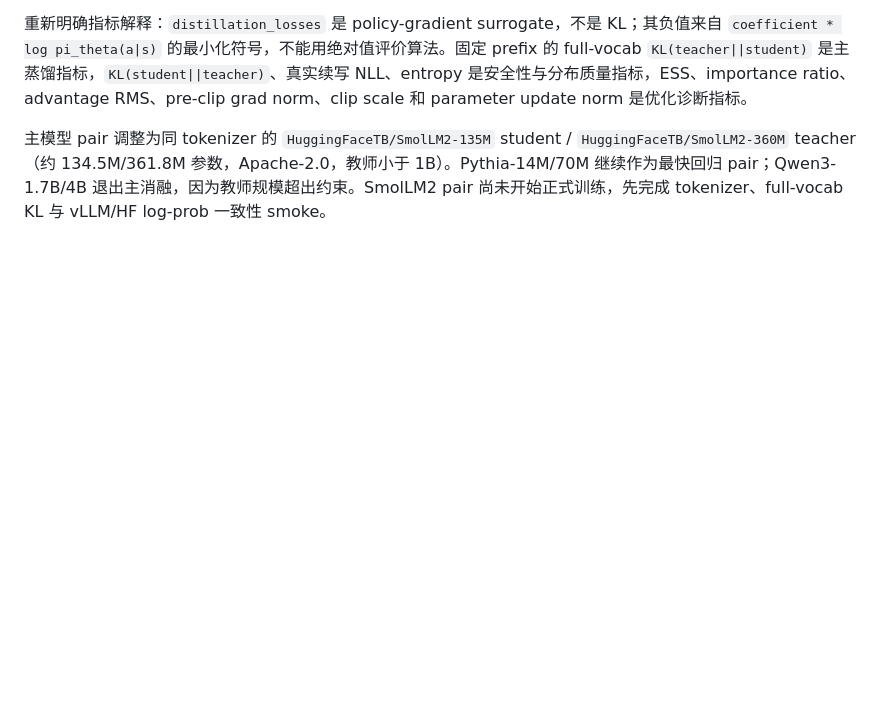
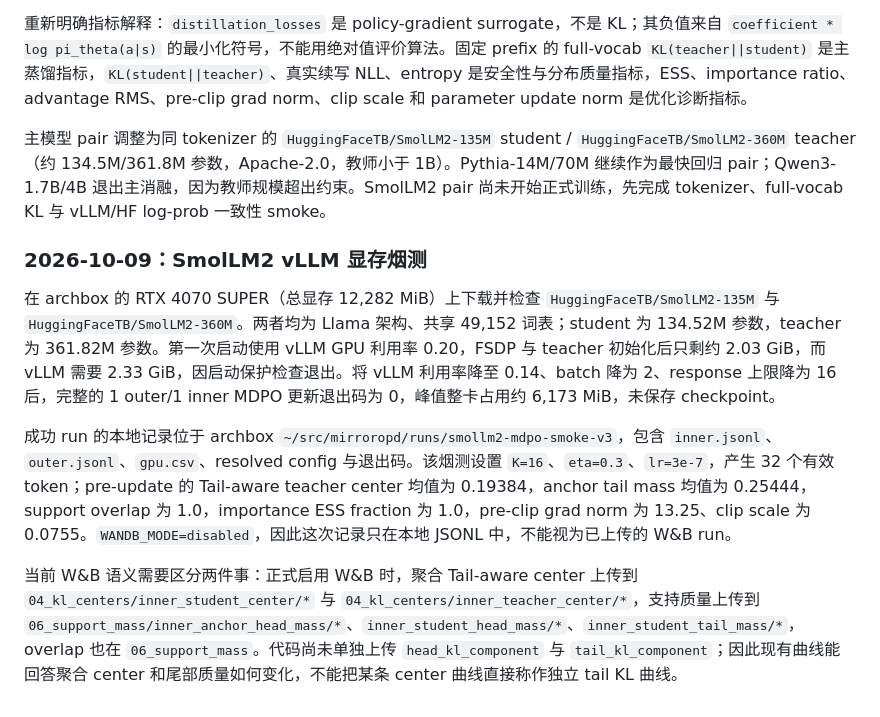
Before and after one commit to WncFht/MirrorOPD, a Markdown page: docs/operations/2026-10-09-开发与实验历史.md, the part around the change. GitHub-like rendering; blank space fills up the shorter version.

Commit message:
docs(experiments): record SmolLM2 memory smoke

```diff
--- a/docs/operations/2026-10-09-开发与实验历史.md
+++ b/docs/operations/2026-10-09-开发与实验历史.md
@@ -72,3 +72,11 @@ archbox 上的真实验证 run [d47cronz](https://wandb.ai/wncfht/mirror-opd-pyt
 重新明确指标解释：`distillation_losses` 是 policy-gradient surrogate，不是 KL；其负值来自 `coefficient * log pi_theta(a|s)` 的最小化符号，不能用绝对值评价算法。固定 prefix 的 full-vocab `KL(teacher||student)` 是主蒸馏指标，`KL(student||teacher)`、真实续写 NLL、entropy 是安全性与分布质量指标，ESS、importance ratio、advantage RMS、pre-clip grad norm、clip scale 和 parameter update norm 是优化诊断指标。
 
 主模型 pair 调整为同 tokenizer 的 `HuggingFaceTB/SmolLM2-135M` student / `HuggingFaceTB/SmolLM2-360M` teacher（约 134.5M/361.8M 参数，Apache-2.0，教师小于 1B）。Pythia-14M/70M 继续作为最快回归 pair；Qwen3-1.7B/4B 退出主消融，因为教师规模超出约束。SmolLM2 pair 尚未开始正式训练，先完成 tokenizer、full-vocab KL 与 vLLM/HF log-prob 一致性 smoke。
+
+### 2026-10-09：SmolLM2 vLLM 显存烟测
+
+在 archbox 的 RTX 4070 SUPER（总显存 12,282 MiB）上下载并检查 `HuggingFaceTB/SmolLM2-135M` 与 `HuggingFaceTB/SmolLM2-360M`。两者均为 Llama 架构、共享 49,152 词表；student 为 134.52M 参数，teacher 为 361.82M 参数。第一次启动使用 vLLM GPU 利用率 0.20，FSDP 与 teacher 初始化后只剩约 2.03 GiB，而 vLLM 需要 2.33 GiB，因启动保护检查退出。将 vLLM 利用率降至 0.14、batch 降为 2、response 上限降为 16 后，完整的 1 outer/1 inner MDPO 更新退出码为 0，峰值整卡占用约 6,173 MiB，未保存 checkpoint。
+
+成功 run 的本地记录位于 archbox `~/src/mirroropd/runs/smollm2-mdpo-smoke-v3`，包含 `inner.jsonl`、`outer.jsonl`、`gpu.csv`、resolved config 与退出码。该烟测设置 `K=16`、`eta=0.3`、`lr=3e-7`，产生 32 个有效 token；pre-update 的 Tail-aware teacher center 均值为 0.19384，anchor tail mass 均值为 0.25444，support overlap 为 1.0，importance ESS fraction 为 1.0，pre-clip grad norm 为 13.25、clip scale 为 0.0755。`WANDB_MODE=disabled`，因此这次记录只在本地 JSONL 中，不能视为已上传的 W&B run。
+
+当前 W&B 语义需要区分两件事：正式启用 W&B 时，聚合 Tail-aware center 上传到 `04_kl_centers/inner_student_center/*` 与 `04_kl_centers/inner_teacher_center/*`，支持质量上传到 `06_support_mass/inner_anchor_head_mass/*`、`inner_student_head_mass/*`、`inner_student_tail_mass/*`，overlap 也在 `06_support_mass`。代码尚未单独上传 `head_kl_component` 与 `tail_kl_component`；因此现有曲线能回答聚合 center 和尾部质量如何变化，不能把某条 center 曲线直接称作独立 tail KL 曲线。
```
